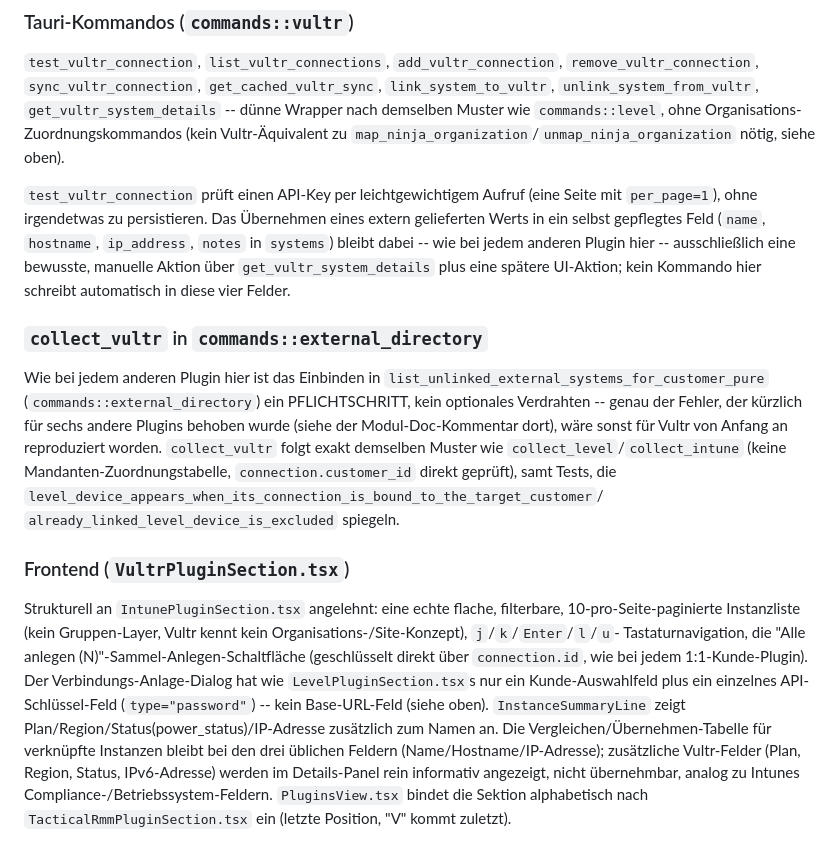
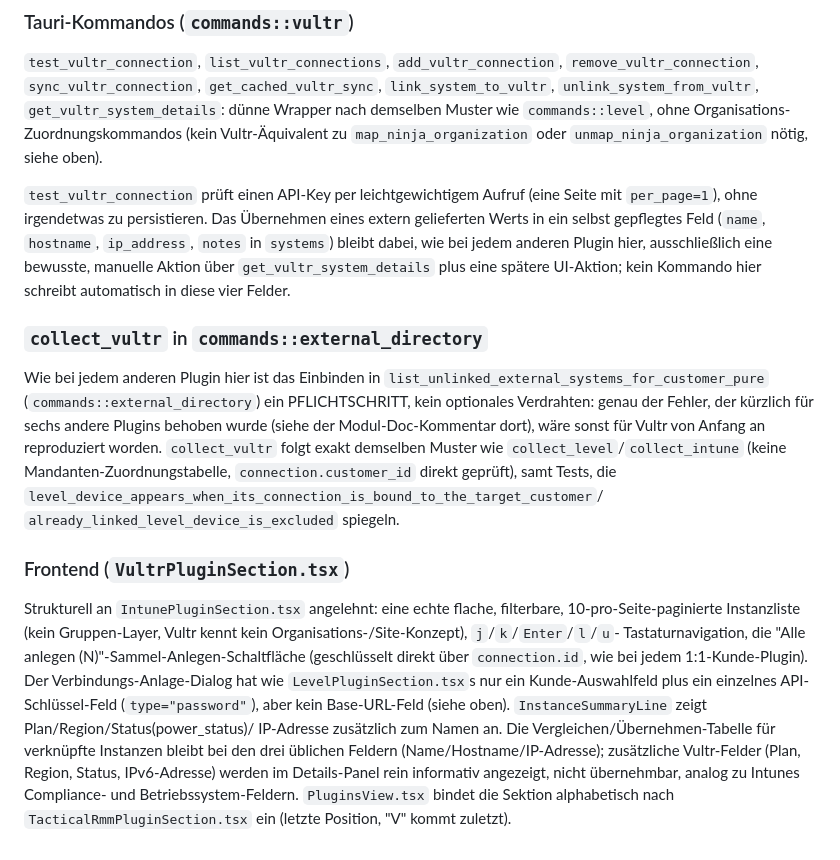
Before and after one commit to MalteKiefer/workbook, a Markdown page: docs/PLUGIN_ARCHITECTURE.md, the part around one of its changes. GitHub-like rendering.

```diff
--- a/docs/PLUGIN_ARCHITECTURE.md
+++ b/docs/PLUGIN_ARCHITECTURE.md
@@ -3067,16 +3068,16 @@ diese Cache-Datei (bestes Bemühen).
 `test_vultr_connection`, `list_vultr_connections`, `add_vultr_connection`,
 `remove_vultr_connection`, `sync_vultr_connection`, `get_cached_vultr_sync`,
 `link_system_to_vultr`, `unlink_system_from_vultr`,
-`get_vultr_system_details` -- dünne Wrapper nach demselben Muster wie
+`get_vultr_system_details`: dünne Wrapper nach demselben Muster wie
 `commands::level`, ohne Organisations-Zuordnungskommandos (kein
-Vultr-Äquivalent zu `map_ninja_organization`/`unmap_ninja_organization`
-nötig, siehe oben).
+Vultr-Äquivalent zu `map_ninja_organization` oder
+`unmap_ninja_organization` nötig, siehe oben).
 
 `test_vultr_connection` prüft einen API-Key per leichtgewichtigem Aufruf
 (eine Seite mit `per_page=1`), ohne irgendetwas zu persistieren. Das
 Übernehmen eines extern gelieferten Werts in ein selbst gepflegtes Feld
-(`name`, `hostname`, `ip_address`, `notes` in `systems`) bleibt dabei --
-wie bei jedem anderen Plugin hier -- ausschließlich eine bewusste, manuelle
+(`name`, `hostname`, `ip_address`, `notes` in `systems`) bleibt dabei, wie
+bei jedem anderen Plugin hier, ausschließlich eine bewusste, manuelle
 Aktion über `get_vultr_system_details` plus eine spätere UI-Aktion; kein
 Kommando hier schreibt automatisch in diese vier Felder.
 
@@ -3085,7 +3086,7 @@ Kommando hier schreibt automatisch in diese vier Felder.
 Wie bei jedem anderen Plugin hier ist das Einbinden in
 `list_unlinked_external_systems_for_customer_pure`
 (`commands::external_directory`) ein PFLICHTSCHRITT, kein optionales
-Verdrahten -- genau der Fehler, der kürzlich für sechs andere Plugins
+Verdrahten: genau der Fehler, der kürzlich für sechs andere Plugins
 behoben wurde (siehe der Modul-Doc-Kommentar dort), wäre sonst für Vultr von
 Anfang an reproduziert worden. `collect_vultr` folgt exakt demselben Muster
 wie `collect_level`/`collect_intune` (keine Mandanten-Zuordnungstabelle,
@@ -3102,12 +3103,12 @@ Tastaturnavigation, die "Alle anlegen (N)"-Sammel-Anlegen-Schaltfläche
 (geschlüsselt direkt über `connection.id`, wie bei jedem
 1:1-Kunde-Plugin). Der Verbindungs-Anlage-Dialog hat wie
 `LevelPluginSection.tsx`s nur ein Kunde-Auswahlfeld plus ein einzelnes
-API-Schlüssel-Feld (`type="password"`) -- kein Base-URL-Feld (siehe oben).
-`InstanceSummaryLine` zeigt Plan/Region/Status(power_status)/IP-Adresse
-zusätzlich zum Namen an. Die Vergleichen/Übernehmen-Tabelle für verknüpfte
-Instanzen bleibt bei den drei üblichen Feldern (Name/Hostname/IP-Adresse);
-zusätzliche Vultr-Felder (Plan, Region, Status, IPv6-Adresse) werden im
-Details-Panel rein informativ angezeigt, nicht übernehmbar, analog zu
-Intunes Compliance-/Betriebssystem-Feldern. `PluginsView.tsx` bindet die
-Sektion alphabetisch nach `TacticalRmmPluginSection.tsx` ein (letzte
-Position, "V" kommt zuletzt).
+API-Schlüssel-Feld (`type="password"`), aber kein Base-URL-Feld (siehe
+oben). `InstanceSummaryLine` zeigt Plan/Region/Status(power_status)/
+IP-Adresse zusätzlich zum Namen an. Die Vergleichen/Übernehmen-Tabelle für
+verknüpfte Instanzen bleibt bei den drei üblichen Feldern
+(Name/Hostname/IP-Adresse); zusätzliche Vultr-Felder (Plan, Region, Status,
+IPv6-Adresse) werden im Details-Panel rein informativ angezeigt, nicht
+übernehmbar, analog zu Intunes Compliance- und Betriebssystem-Feldern.
+`PluginsView.tsx` bindet die Sektion alphabetisch nach
+`TacticalRmmPluginSection.tsx` ein (letzte Position, "V" kommt zuletzt).
```
Also changed, not shown: other parts of docs/PLUGIN_ARCHITECTURE.md (+63 -62 lines).
